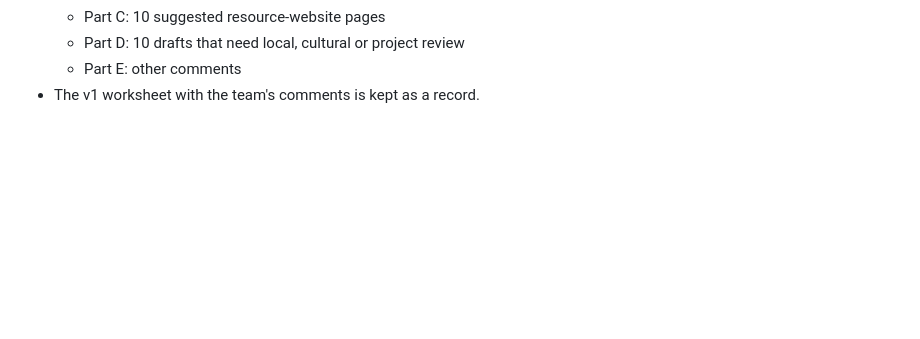
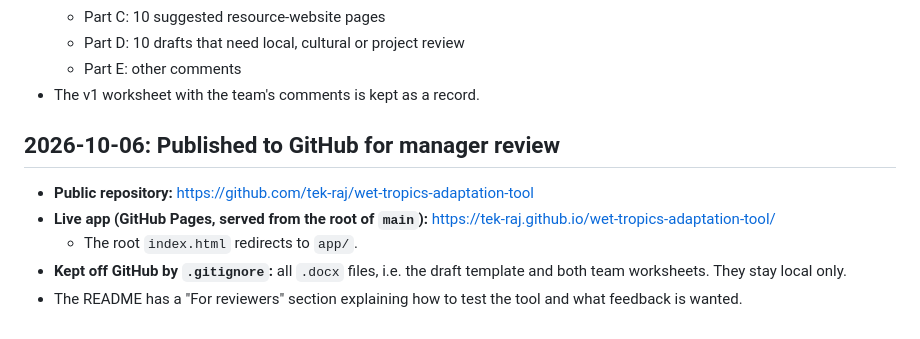
Before and after one commit to tek-raj/wet-tropics-adaptation-tool, a Markdown page: docs/session-log.md, the part around the change. Rendered like a GitHub page; blank space fills up the shorter version.

Commit message:
Log GitHub publication in session log
Co-Authored-By: Claude Opus 5.5 <noreply@anthropic.com>

```diff
--- a/docs/session-log.md
+++ b/docs/session-log.md
@@ -73,3 +73,11 @@
   - Part D: 10 drafts that need local, cultural or project review
   - Part E: other comments
 - The v1 worksheet with the team's comments is kept as a record.
+
+## 2026-10-06: Published to GitHub for manager review
+
+- **Public repository:** https://github.com/tek-raj/wet-tropics-adaptation-tool
+- **Live app (GitHub Pages, served from the root of `main`):** https://tek-raj.github.io/wet-tropics-adaptation-tool/
+  - The root `index.html` redirects to `app/`.
+- **Kept off GitHub by `.gitignore`:** all `.docx` files, i.e. the draft template and both team worksheets. They stay local only.
+- The README has a "For reviewers" section explaining how to test the tool and what feedback is wanted.
```
